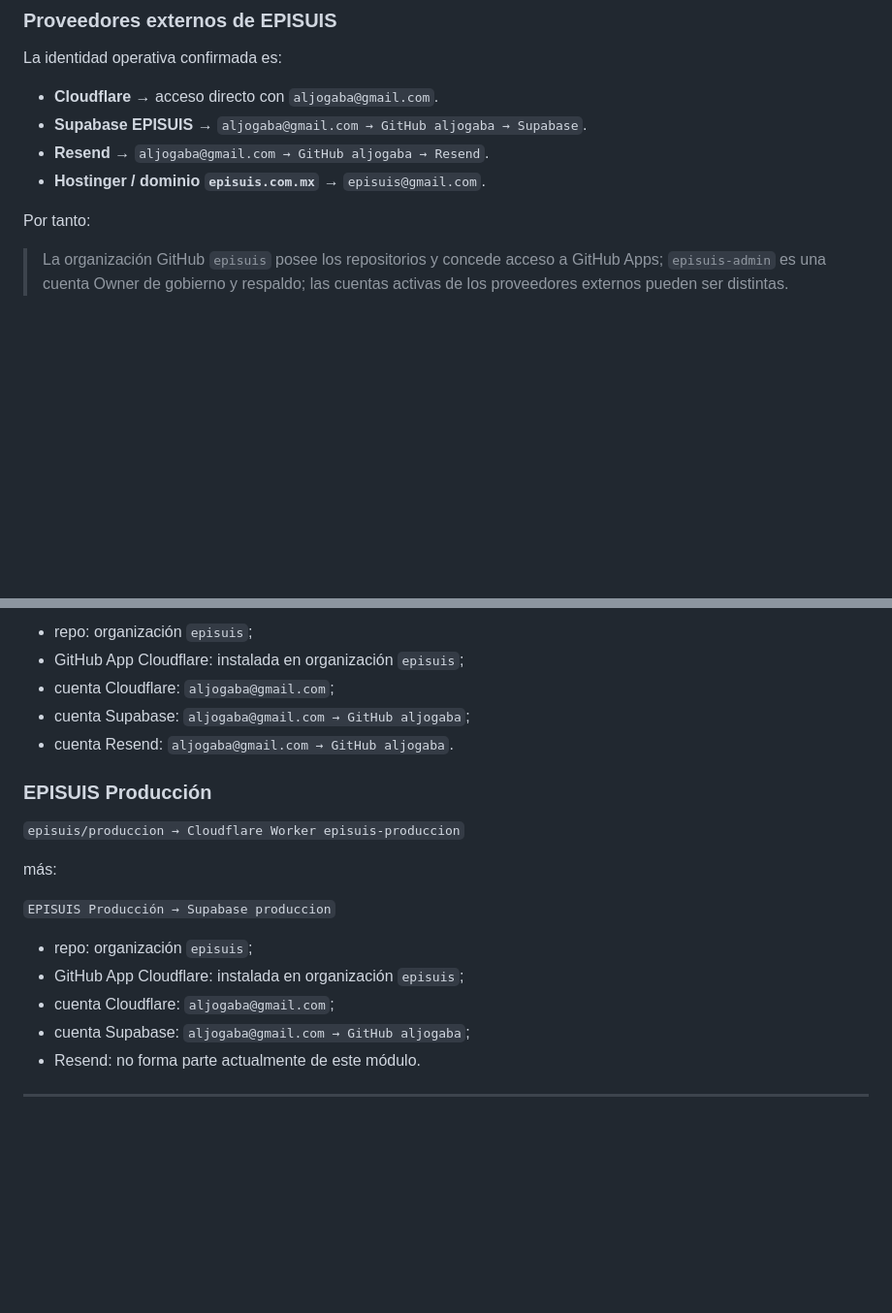
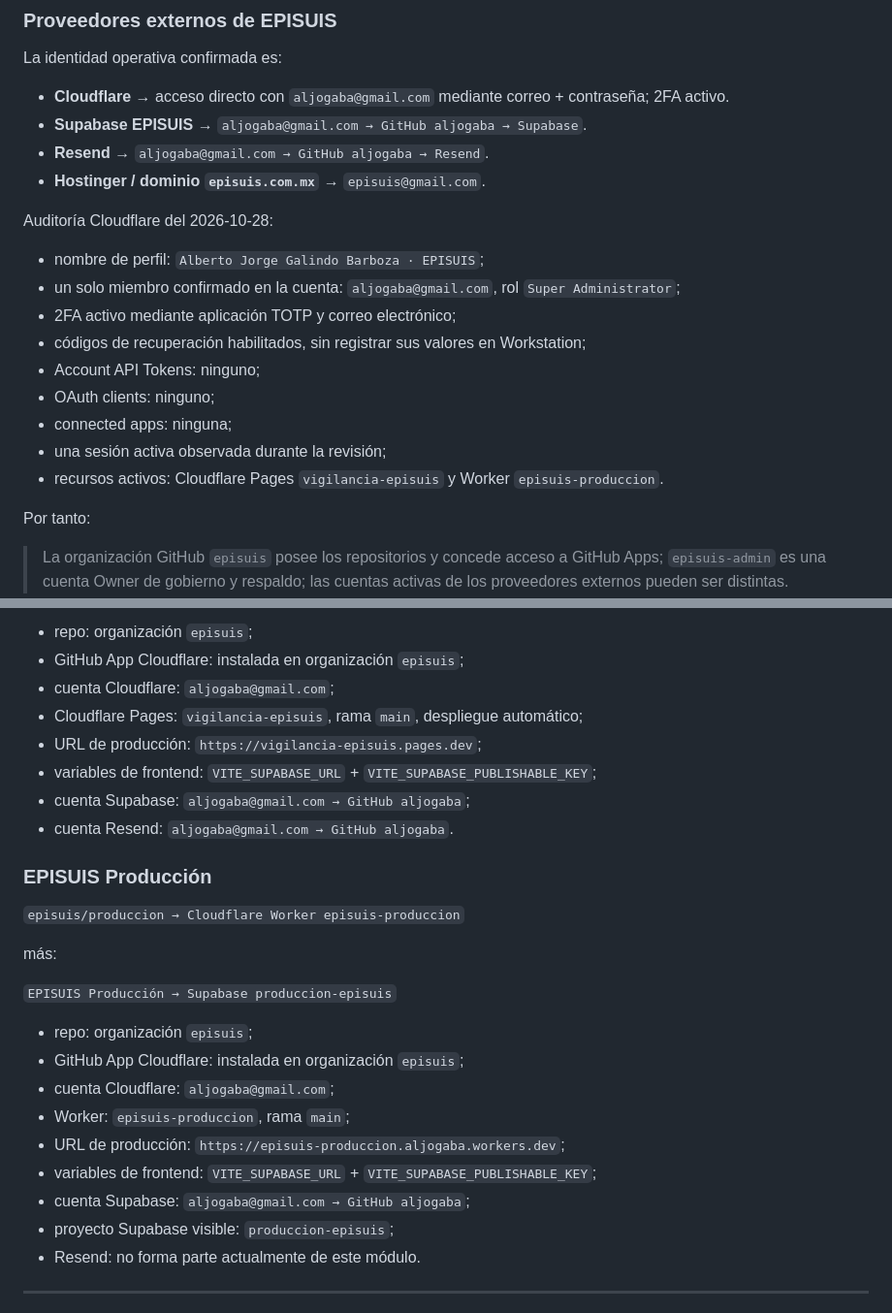
Before and after one commit to aljogaba-academico/workstation, a Markdown page: docs/IDENTITY_AUTHENTICATION_MODEL.md, 2 parts joined by grey strips. Shown at 97% size. GitHub-like rendering; blank space fills up the shorter version.

Commit message:
docs: record EPISUIS Cloudflare access model

```diff
--- a/docs/IDENTITY_AUTHENTICATION_MODEL.md
+++ b/docs/IDENTITY_AUTHENTICATION_MODEL.md
@@ -120,10 +120,22 @@ Instalada en la organización para permitir trabajo autorizado sobre los reposit
 
 La identidad operativa confirmada es:
 
-- **Cloudflare** → acceso directo con `aljogaba@gmail.com`.
+- **Cloudflare** → acceso directo con `aljogaba@gmail.com` mediante correo + contraseña; 2FA activo.
 - **Supabase EPISUIS** → `aljogaba@gmail.com → GitHub aljogaba → Supabase`.
 - **Resend** → `aljogaba@gmail.com → GitHub aljogaba → Resend`.
 - **Hostinger / dominio `episuis.com.mx`** → `episuis@gmail.com`.
+
+Auditoría Cloudflare del 2026-10-28:
+
+- nombre de perfil: `Alberto Jorge Galindo Barboza · EPISUIS`;
+- un solo miembro confirmado en la cuenta: `aljogaba@gmail.com`, rol `Super Administrator`;
+- 2FA activo mediante aplicación TOTP y correo electrónico;
+- códigos de recuperación habilitados, sin registrar sus valores en Workstation;
+- Account API Tokens: ninguno;
+- OAuth clients: ninguno;
+- connected apps: ninguna;
+- una sesión activa observada durante la revisión;
+- recursos activos: Cloudflare Pages `vigilancia-episuis` y Worker `episuis-produccion`.
 
 Por tanto:
 
@@ -157,6 +169,9 @@ más:
 - repo: organización `episuis`;
 - GitHub App Cloudflare: instalada en organización `episuis`;
 - cuenta Cloudflare: `aljogaba@gmail.com`;
+- Cloudflare Pages: `vigilancia-episuis`, rama `main`, despliegue automático;
+- URL de producción: `https://vigilancia-episuis.pages.dev`;
+- variables de frontend: `VITE_SUPABASE_URL` + `VITE_SUPABASE_PUBLISHABLE_KEY`;
 - cuenta Supabase: `aljogaba@gmail.com → GitHub aljogaba`;
 - cuenta Resend: `aljogaba@gmail.com → GitHub aljogaba`.
 
@@ -166,12 +181,16 @@ más:
 
 más:
 
-`EPISUIS Producción → Supabase produccion`
+`EPISUIS Producción → Supabase produccion-episuis`
 
 - repo: organización `episuis`;
 - GitHub App Cloudflare: instalada en organización `episuis`;
 - cuenta Cloudflare: `aljogaba@gmail.com`;
+- Worker: `episuis-produccion`, rama `main`;
+- URL de producción: `https://episuis-produccion.aljogaba.workers.dev`;
+- variables de frontend: `VITE_SUPABASE_URL` + `VITE_SUPABASE_PUBLISHABLE_KEY`;
 - cuenta Supabase: `aljogaba@gmail.com → GitHub aljogaba`;
+- proyecto Supabase visible: `produccion-episuis`;
 - Resend: no forma parte actualmente de este módulo.
 
 ---
```
Also changed, not shown: other parts of docs/IDENTITY_AUTHENTICATION_MODEL.md (+1 -1 lines).
